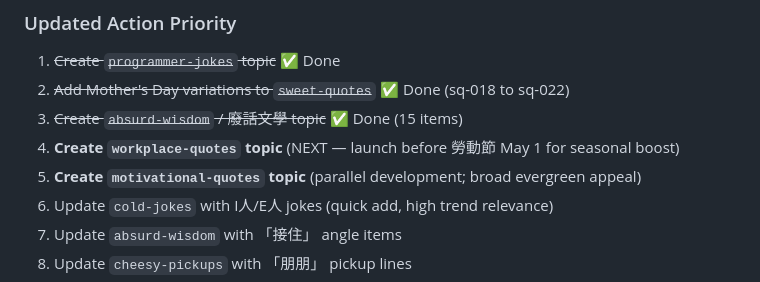
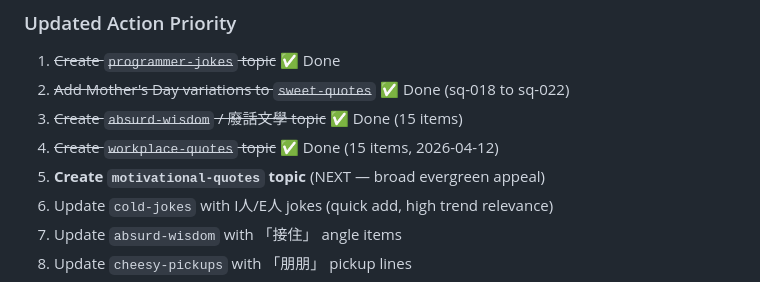
Before and after one commit to etrex/funtexthub, a Markdown page: scripts/research-log.md, the part around the change. Rendered like a GitHub page.

Commit message:
log: mark workplace-quotes as done, update priority list

```diff
--- a/scripts/research-log.md
+++ b/scripts/research-log.md
@@ -286,8 +286,8 @@
 1. ~~Create `programmer-jokes` topic~~ ✅ Done
 2. ~~Add Mother's Day variations to `sweet-quotes`~~ ✅ Done (sq-018 to sq-022)
 3. ~~Create `absurd-wisdom` / 廢話文學 topic~~ ✅ Done (15 items)
-4. **Create `workplace-quotes` topic** (NEXT — launch before 勞動節 May 1 for seasonal boost)
-5. **Create `motivational-quotes` topic** (parallel development; broad evergreen appeal)
+4. ~~Create `workplace-quotes` topic~~ ✅ Done (15 items, 2026-04-12)
+5. **Create `motivational-quotes` topic** (NEXT — broad evergreen appeal)
 6. Update `cold-jokes` with I人/E人 jokes (quick add, high trend relevance)
 7. Update `absurd-wisdom` with 「接住」 angle items
 8. Update `cheesy-pickups` with 「朋朋」 pickup lines
```
